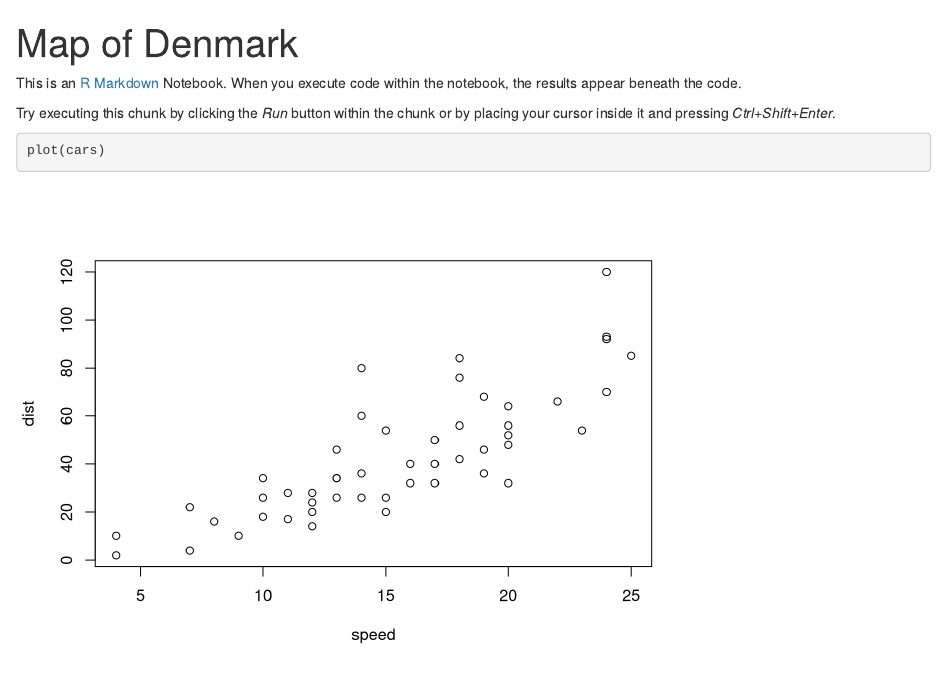
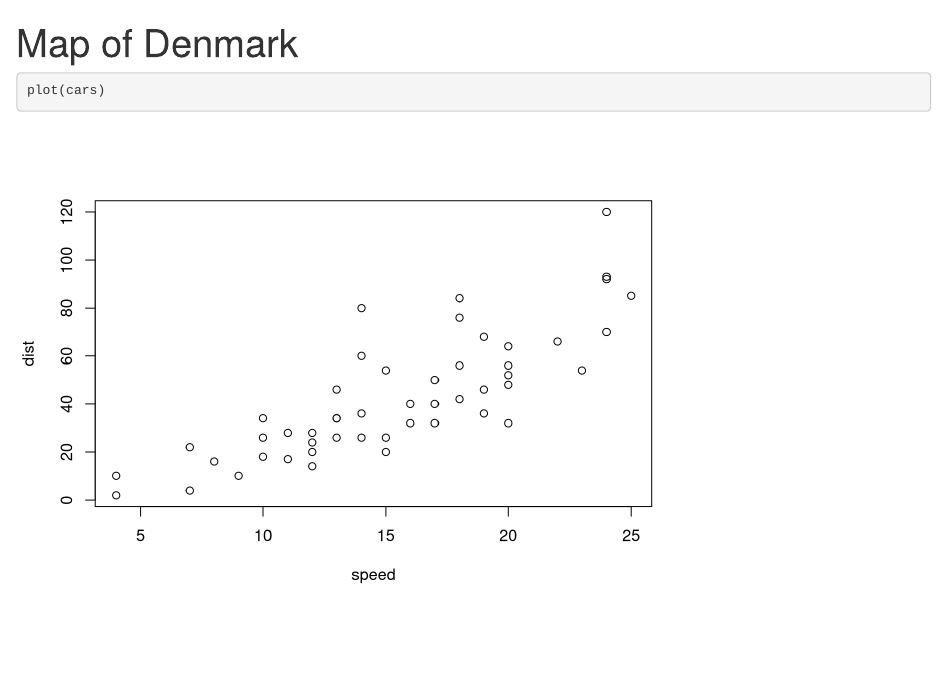
Before and after one commit to Clare55/Maps, an R Markdown document (Denmark.Rmd): the page in a window 1100 px wide, from its top. Rendered offline with R 4.5, knitr and Pandoc, with nearby package versions.

Commit message:
Initial commit

````diff
--- a/Denmark.Rmd
+++ b/Denmark.Rmd
@@ -3,9 +3,6 @@ title: "Map of Denmark"
 output: html_notebook
 ---
 
-This is an [R Markdown](http://rmarkdown.rstudio.com) Notebook. When you execute code within the notebook, the results appear beneath the code.
-
-Try executing this chunk by clicking the *Run* button within the chunk or by placing your cursor inside it and pressing *Ctrl+Shift+Enter*.
 
 ```{r}
 plot(cars)
````
Also changed, not shown: test.R (added, +1 -0 lines), Denmark.nb.html, 1 other file.
